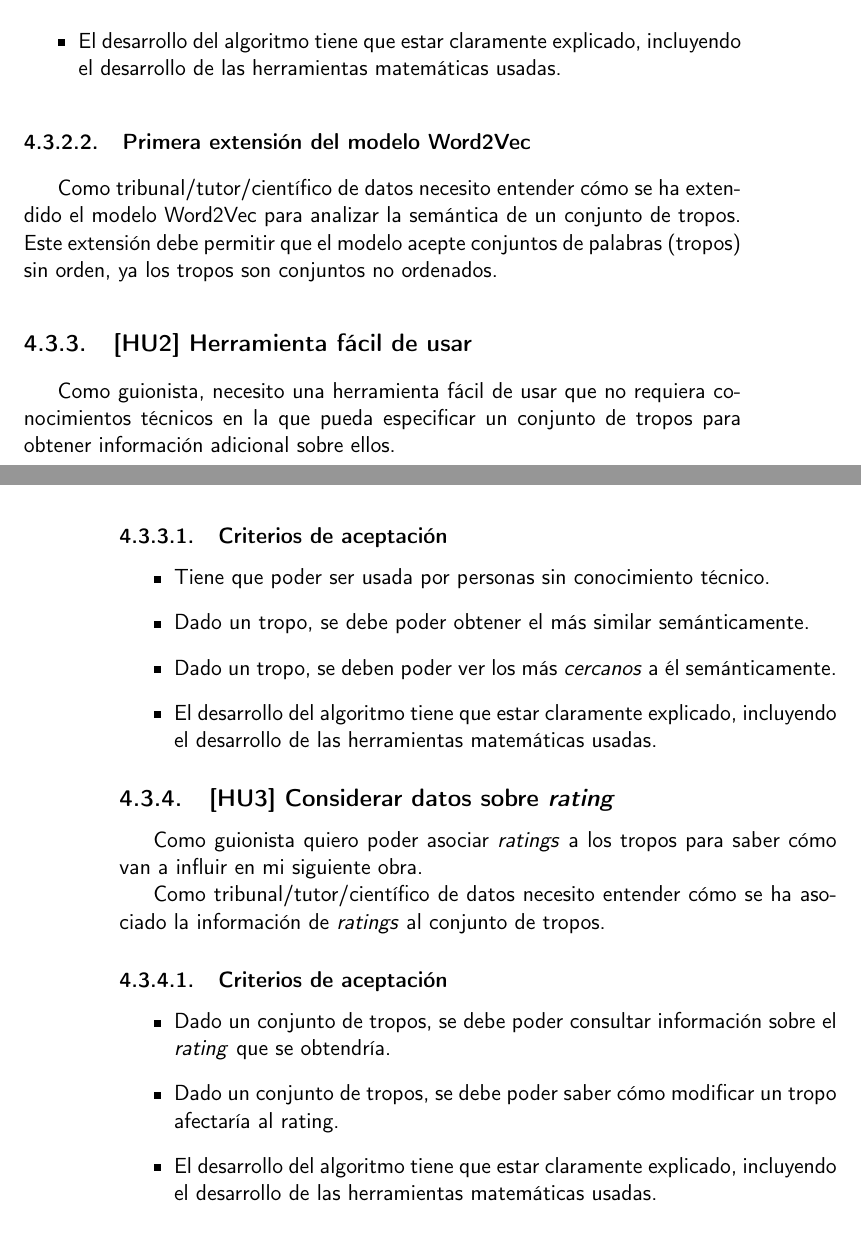
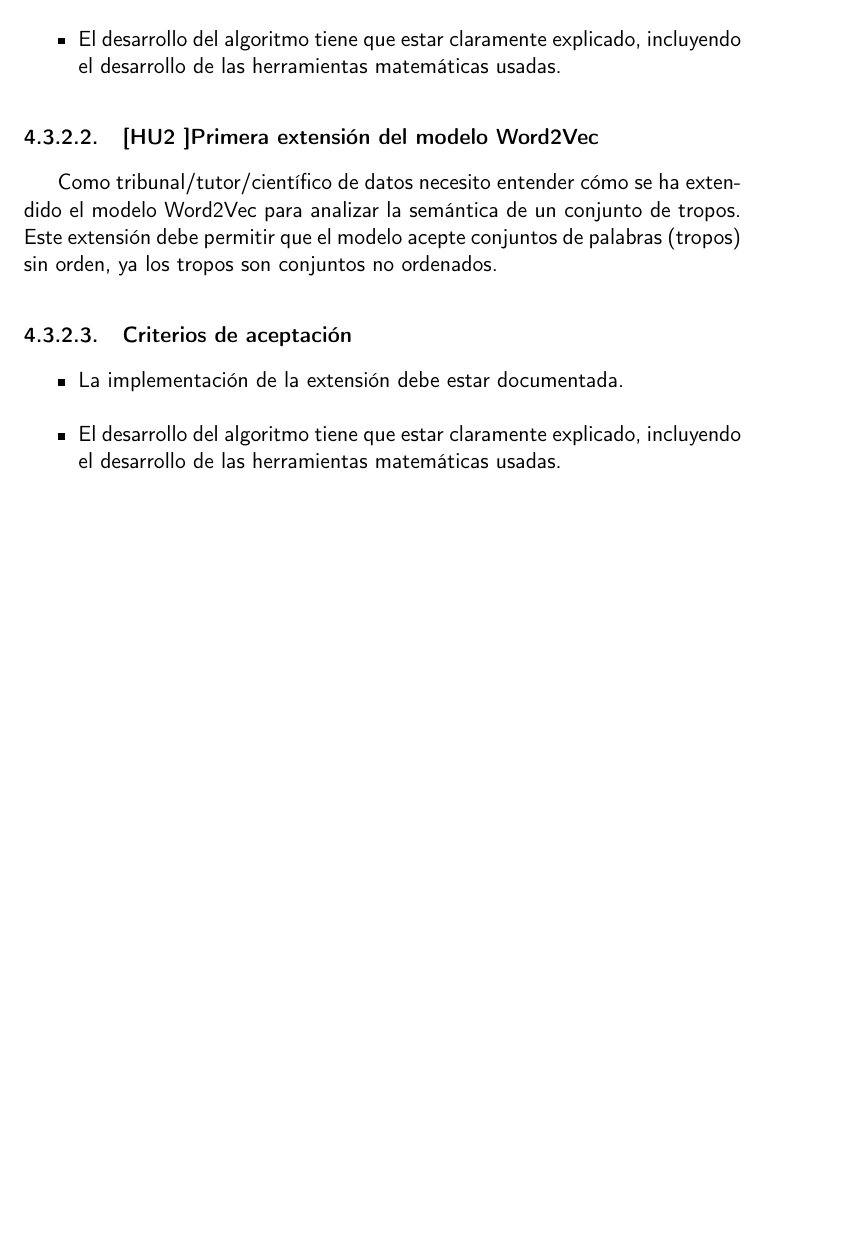
Before and after one commit to antoniogamiz/tfg, a LaTeX book (doc/proyecto.tex, which reads doc/secciones/04_planificacion.tex): two parts of pages 25 and 26 of 41 before the commit and part of page 25 of 41 after it, the two joined at a grey line, cut so that both start at the same text, the shorter picture padded with empty space. Compiled offline with pdfLaTeX.

Commit message:
docs(documentation): :rewind: delete some user stories due to schedule
Given the timing, I think this user stories are more real. If I have enough time, I will re-inlcude them in the following weeks.

#34

```diff
--- a/doc/secciones/04_planificacion.tex
+++ b/doc/secciones/04_planificacion.tex
@@ -96,41 +96,17 @@ hacer las historias de usuario más pequeñas e independientes (acorde a \textit
 \end{itemize}
 
 
-\subsubsection{Primera extensión del modelo Word2Vec}\label{uc:word2vec_primera_extension}
+\subsubsection{[HU2 ]Primera extensión del modelo Word2Vec}\label{uc:word2vec_primera_extension}
 
 Como tribunal/tutor/científico de datos
 necesito entender cómo se ha extendido el modelo Word2Vec para analizar la semántica de un conjunto de
 tropos. Este extensión debe permitir que el modelo acepte conjuntos de palabras (tropos) sin orden, ya
 los tropos son conjuntos no ordenados.
 
-\subsection{[HU2] Herramienta fácil de usar}\label{uc:herramienta_guionistas}
-
-Como guionista, necesito una herramienta
-fácil de usar que no requiera conocimientos técnicos en la que pueda especificar un conjunto de tropos para obtener
-información adicional sobre ellos.
-
 \subsubsection{Criterios de aceptación}
 
 \begin{itemize}
-      \item Tiene que poder ser usada por personas sin conocimiento técnico.
-      \item Dado un tropo, se debe poder obtener el más similar semánticamente.
-      \item Dado un tropo, se deben poder ver los más \textit{cercanos} a él semánticamente.
-      \item El desarrollo del algoritmo tiene que estar claramente explicado, incluyendo el desarrollo de las herramientas matemáticas usadas.
-\end{itemize}
-
-\subsection{[HU3] Considerar datos sobre \textit{rating}}\label{uc:word2vec_rating}
-
-Como guionista quiero poder asociar \textit{ratings} a los tropos para saber cómo van
-a influir en mi siguiente obra.
-
-Como tribunal/tutor/científico de datos necesito entender cómo se ha asociado la información
-de \textit{ratings} al conjunto de tropos.
-
-\subsubsection{Criterios de aceptación}
-
-\begin{itemize}
-      \item Dado un conjunto de tropos, se debe poder consultar información sobre el \textit{rating} que se obtendría.
-      \item Dado un conjunto de tropos, se debe poder saber cómo modificar un tropo afectaría al rating.
+      \item La implementación de la extensión debe estar documentada.
       \item El desarrollo del algoritmo tiene que estar claramente explicado, incluyendo el desarrollo de las herramientas matemáticas usadas.
 \end{itemize}
 
```
